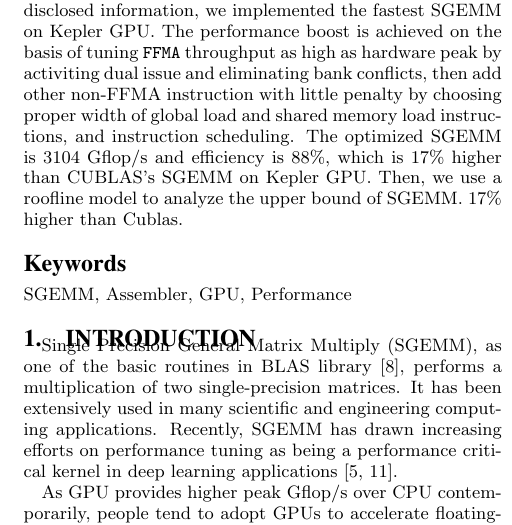
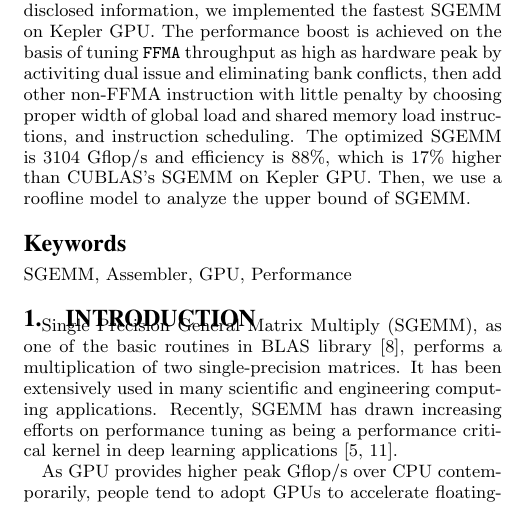
Before and after one commit to fruitfly1026/SGEMM, a LaTeX paper (sgemm.tex, which reads text/abstract.tex): part of one column of page 1 of 12, cut so that both start at the same text. Compiled offline with pdfLaTeX.

Commit message:
fix minor of abstract

```diff
--- a/text/abstract.tex
+++ b/text/abstract.tex
@@ -10,5 +10,4 @@ hardware peak by activiting dual issue and eliminating bank conflicts, then add
 penalty by choosing proper width of global load and shared memory load instructions, and instruction scheduling.
 The optimized SGEMM is $3104$ Gflop/s and efficiency is $88\%$, which is 17\% higher than CUBLAS's SGEMM on Kepler GPU.
 Then, we use a roofline model to analyze the upper bound of SGEMM.
-$17\%$ higher than Cublas.
 \end{abstract}
```
